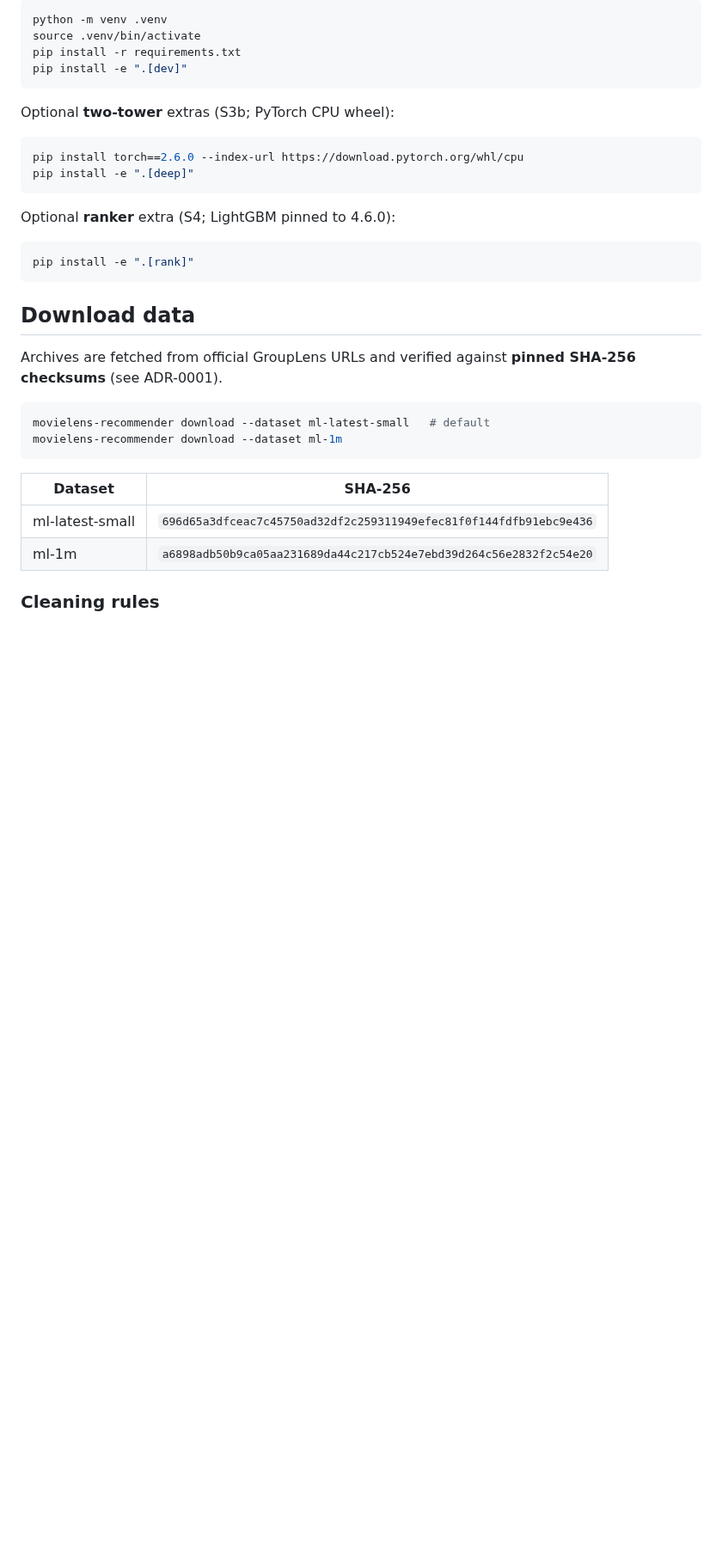
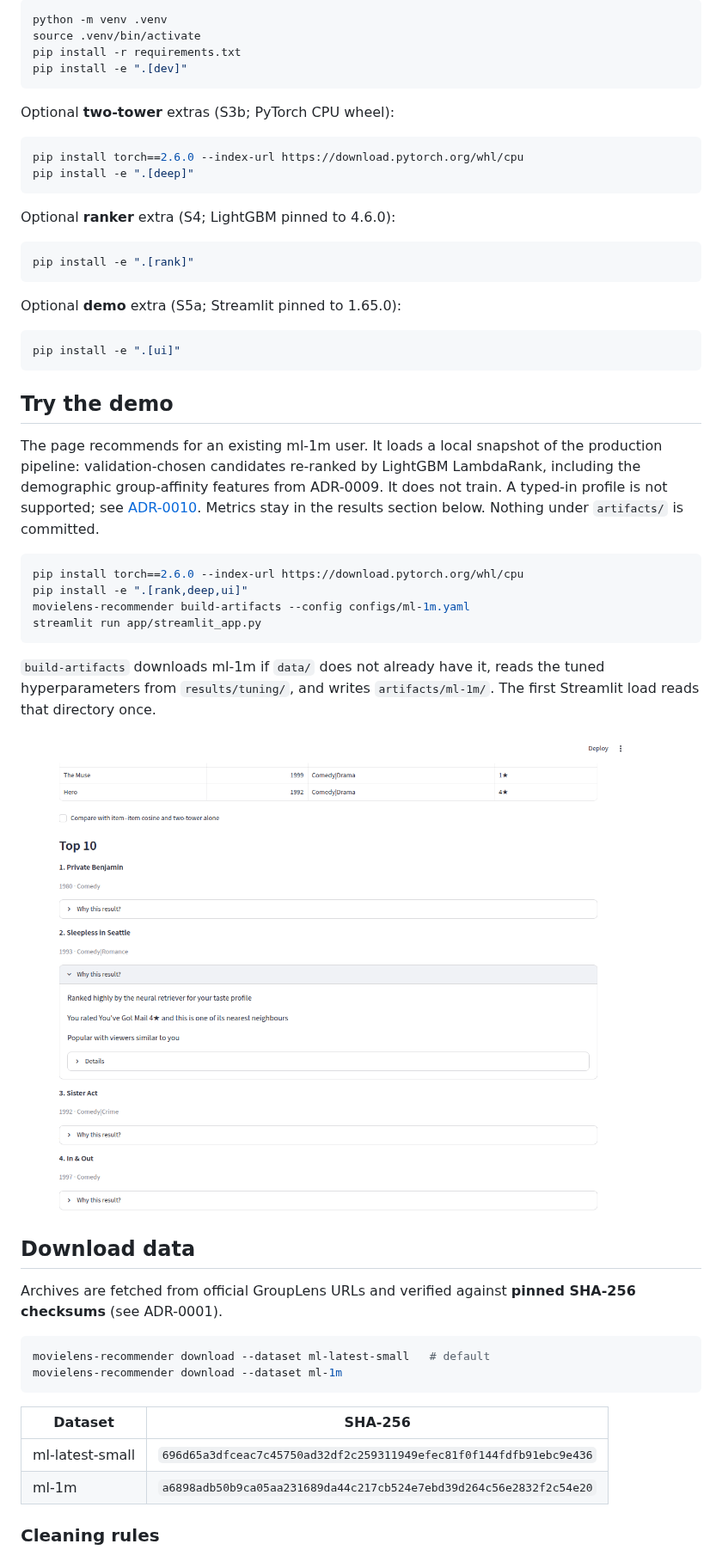
Before and after one commit to NikosMav/movielens-recommender, a Markdown page: README.md, the part around one of its changes. Shown at 86% size. GitHub-like rendering; pictures changed too: docs/demo/streamlit.png (added); blank space fills up the shorter version.

````diff
--- a/README.md
+++ b/README.md
@@ -51,6 +52,27 @@ Optional **ranker** extra (S4; LightGBM pinned to 4.6.0):
 ```bash
 pip install -e ".[rank]"
 ```
+
+Optional **demo** extra (S5a; Streamlit pinned to 1.65.0):
+
+```bash
+pip install -e ".[ui]"
+```
+
+## Try the demo
+
+The page recommends for an existing ml-1m user. It loads a local snapshot of the production pipeline: validation-chosen candidates re-ranked by LightGBM LambdaRank, including the demographic group-affinity features from ADR-0009. It does not train. A typed-in profile is not supported; see [ADR-0010](docs/adr/0010-streamlit-ui.md). Metrics stay in the results section below. Nothing under `artifacts/` is committed.
+
+```bash
+pip install torch==2.6.0 --index-url https://download.pytorch.org/whl/cpu
+pip install -e ".[rank,deep,ui]"
+movielens-recommender build-artifacts --config configs/ml-1m.yaml
+streamlit run app/streamlit_app.py
+```
+
+`build-artifacts` downloads ml-1m if `data/` does not already have it, reads the tuned hyperparameters from `results/tuning/`, and writes `artifacts/ml-1m/`. The first Streamlit load reads that directory once.
+
+![ml-1m user 155: training history and an open explanation for Sleepless in Seattle](docs/demo/streamlit.png)
 
 ## Download data
 
````
Also changed, not shown: other parts of README.md (+4 -3 lines), docs/adr/0010-streamlit-ui.md (added, +55 -0 lines), 15 other files.
